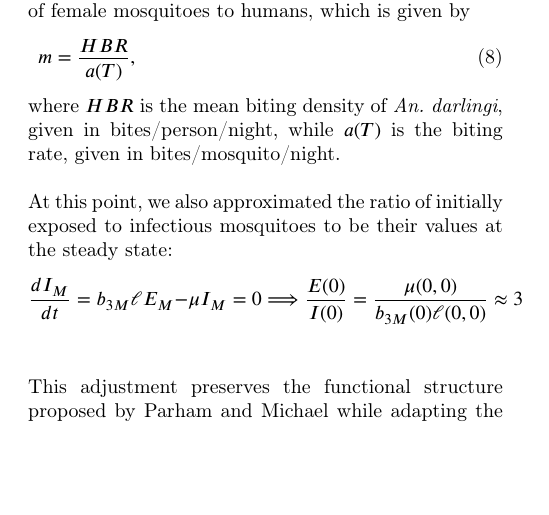
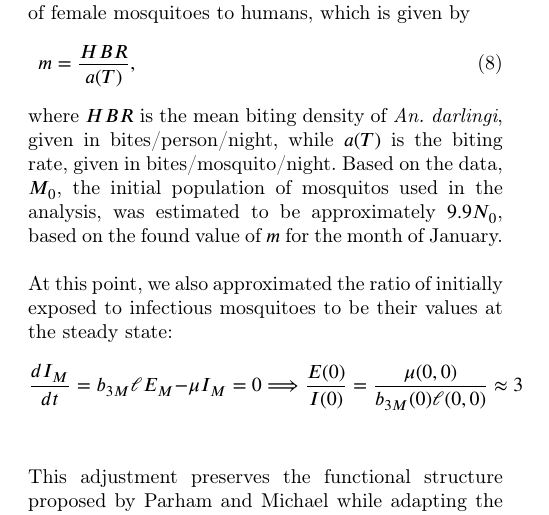
Before and after one commit to RaphaLevy/Study_on_malaria_dynamics_v2, a LaTeX paper (paper/cas-dc-article.tex): part of one column of page 3 of 12 before the commit and part of one column of page 3 of 13 after it, cut so that both start at the same text, the shorter picture padded with empty space. Compiled offline with pdfLaTeX; a LaTeX package or settings file that is missing is left out.

Commit message:
Recalculates M0 based on data obtained from biting rate

```diff
--- a/paper/cas-dc-article.tex
+++ b/paper/cas-dc-article.tex
@@ -327,7 +327,8 @@ Having monthly values of $D_1$, we took their average in order to estimate the b
 \begin{align}
 m = \frac{HBR}{a(T)},
 \end{align}
-where $HBR$ is the mean biting density of \textit{An. darlingi}, given in bites/person/night, while $a(T)$ is the biting rate, given in bites/mosquito/night.
+where $HBR$ is the mean biting density of \textit{An. darlingi}, given in bites/person/night, while $a(T)$ is the biting rate, given in bites/mosquito/night. Based on the data, $M_0$, the initial population of mosquitos used in the analysis, was estimated to be
+approximately $9.9 N_0$, based on the found value of $m$ for the month of January.
 \\\\
 At this point, we also approximated the ratio of initially exposed to infectious mosquitoes to be their values at the steady state: $$\frac{dI_M}{dt}=b_{3M}\ell E_M - \mu I_M=0\Longrightarrow \frac{E(0)}{I(0)}=\frac{\mu(0,0)}{b_{3M}(0)\ell(0,0)}\approx3$$
 \\\\
```
Also changed, not shown: paper/cas-dc-article.pdf, 2 other files.
